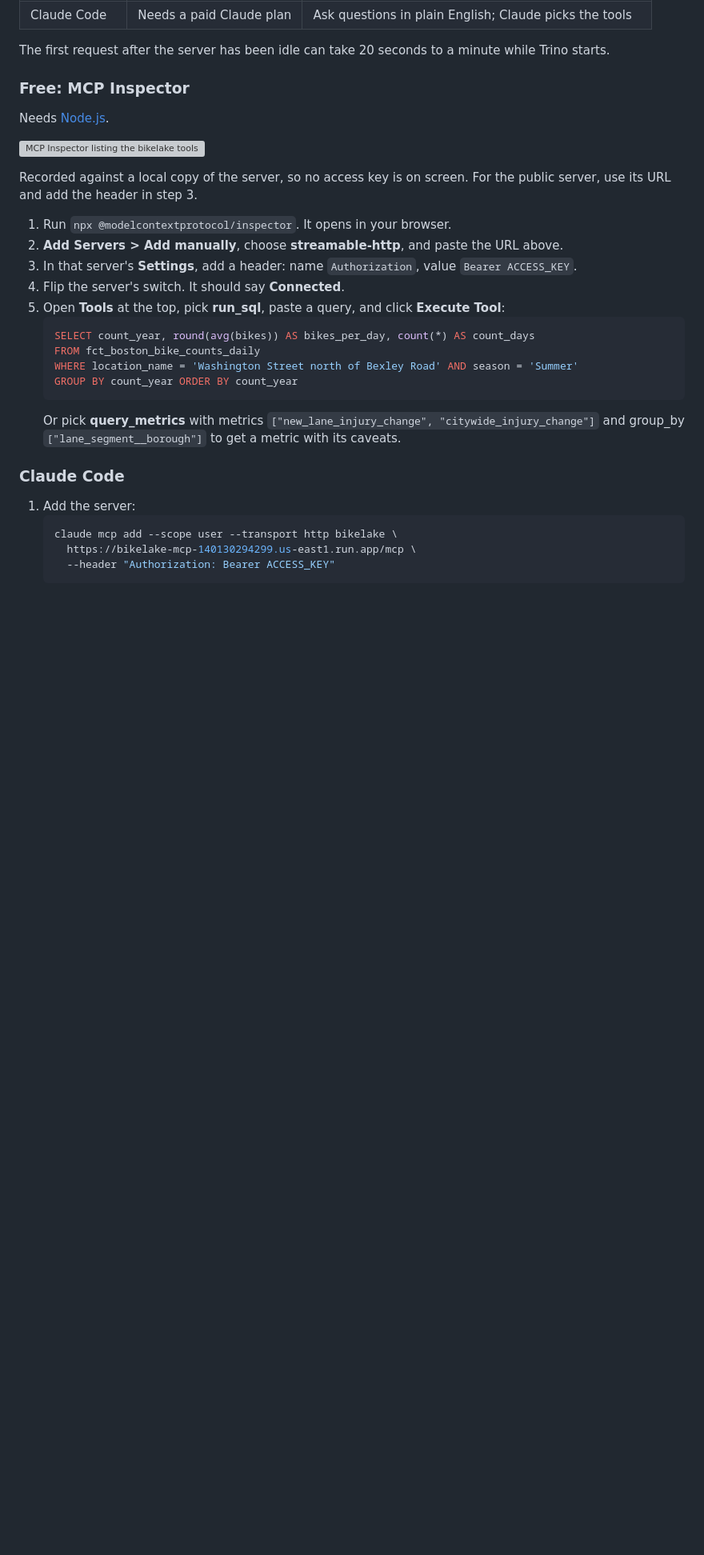
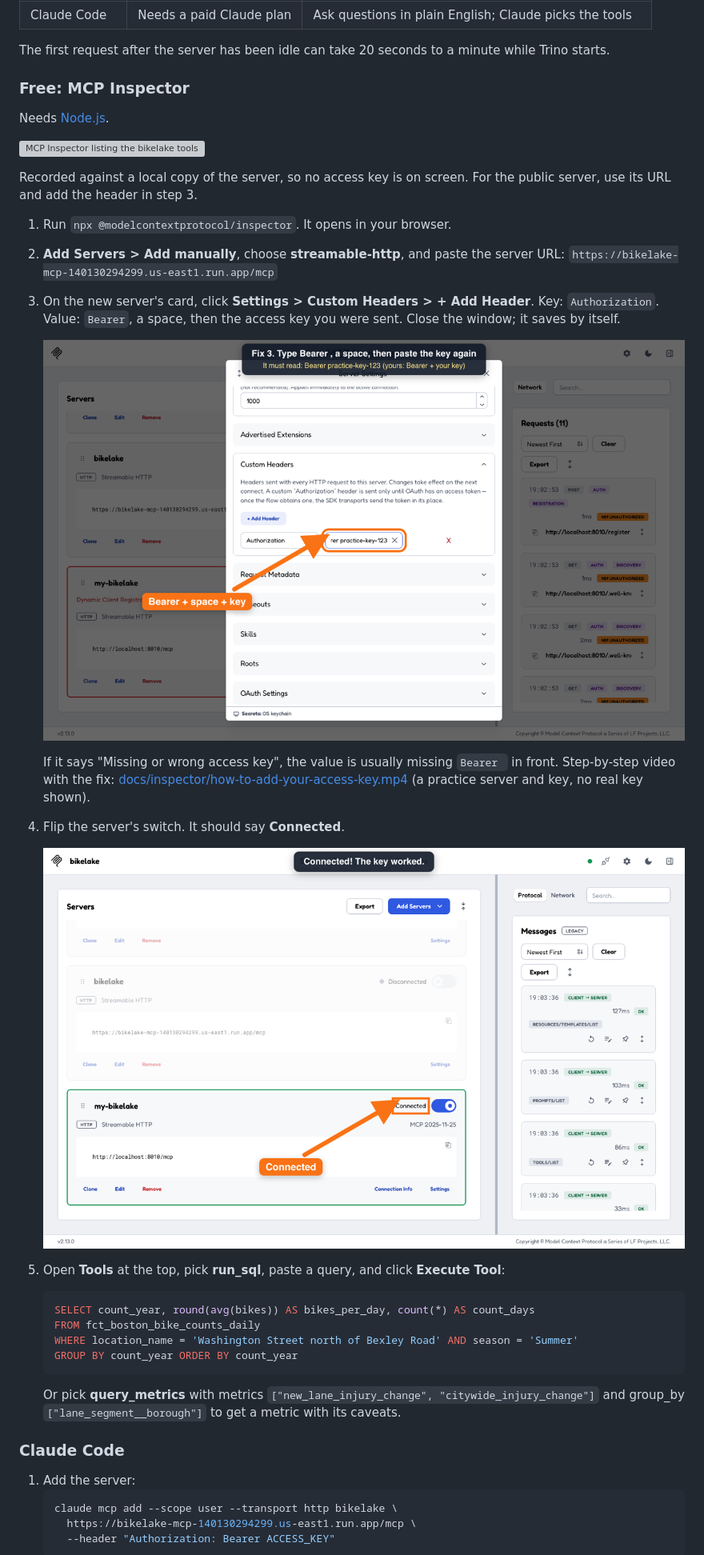
Before and after one commit to amanda-nathan/bike-lane-lakehouse, a Markdown page: README.md, the part around the change. Shown at 80% size. Rendered like a GitHub page; pictures changed too: docs/inspector/connected.png (added), docs/inspector/key-header.png (added); blank space fills up the shorter version; grey boxes are pictures that could not be loaded.

Commit message:
Spell out the Inspector steps, add a key screenshot and a how-to video

````diff
--- a/README.md
+++ b/README.md
@@ -107,9 +107,15 @@ Needs [Node.js](https://nodejs.org).
 Recorded against a local copy of the server, so no access key is on screen. For the public server, use its URL and add the header in step 3.
 
 1. Run `npx @modelcontextprotocol/inspector`. It opens in your browser.
-2. **Add Servers > Add manually**, choose **streamable-http**, and paste the URL above.
-3. In that server's **Settings**, add a header: name `Authorization`, value `Bearer ACCESS_KEY`.
+2. **Add Servers > Add manually**, choose **streamable-http**, and paste the server URL: `https://bikelake-mcp-140130294299.us-east1.run.app/mcp`
+3. On the new server's card, click **Settings > Custom Headers > + Add Header**. Key: `Authorization`. Value: `Bearer`, a space, then the access key you were sent. Close the window; it saves by itself.
+
+   ![Custom Headers with Key Authorization and Value Bearer plus a practice key](docs/inspector/key-header.png)
+
+   If it says "Missing or wrong access key", the value is usually missing `Bearer ` in front. Step-by-step video with the fix: [docs/inspector/how-to-add-your-access-key.mp4](docs/inspector/how-to-add-your-access-key.mp4) (a practice server and key, no real key shown).
 4. Flip the server's switch. It should say **Connected**.
+
+   ![The server card showing Connected](docs/inspector/connected.png)
 5. Open **Tools** at the top, pick **run_sql**, paste a query, and click **Execute Tool**:
    ```sql
    SELECT count_year, round(avg(bikes)) AS bikes_per_day, count(*) AS count_days
````
Also changed, not shown: 1 other file.
